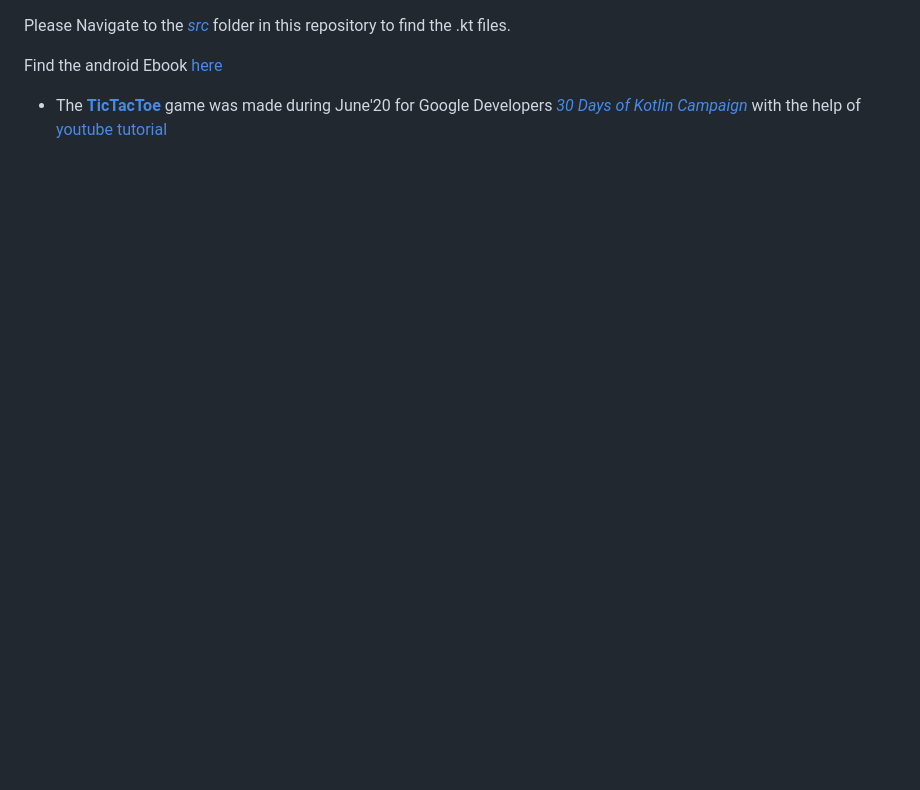
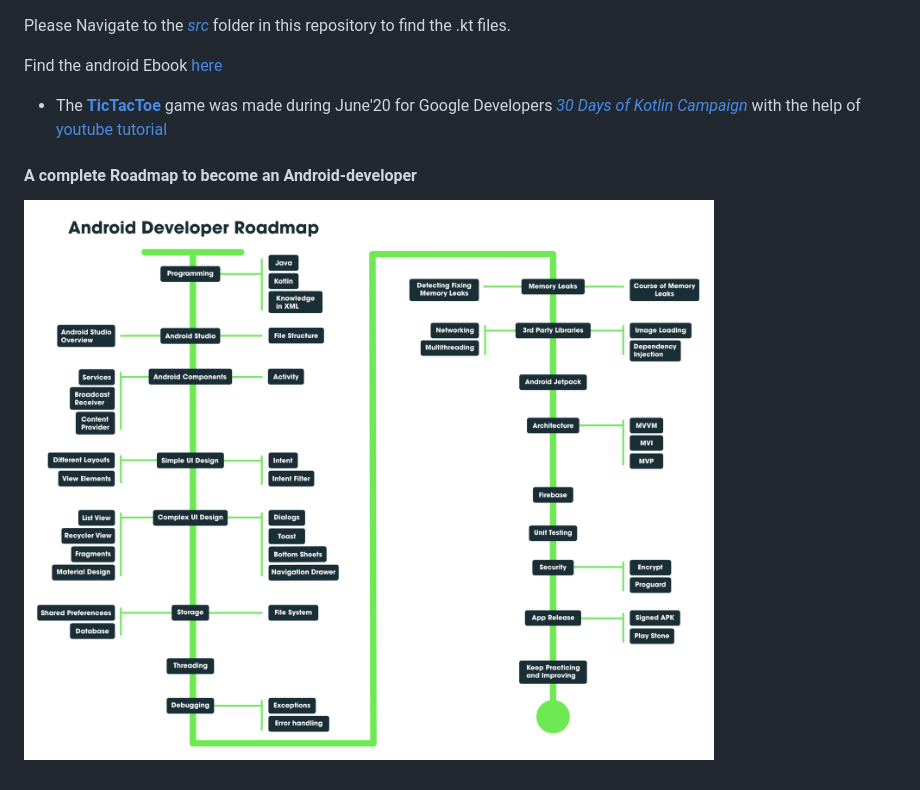
Before and after one commit to anubhavbagri/Kotlin-fundamental, a Markdown page: README.md, the part around the change. Rendered like a GitHub page; pictures changed too: roadmap.png (added); blank space fills up the shorter version.

Commit message:
added roadmap png

```diff
--- a/README.md
+++ b/README.md
@@ -3,3 +3,8 @@ Please Navigate to the [_src_](/src) folder in this repository to find the .kt f
 Find the android Ebook [here](https://coding-blocks-ebooks.github.io/blocks-of-android/)
 
 * The [**TicTacToe**](/TicTacToe) game was made during June'20 for Google Developers [_30 Days of Kotlin Campaign_](https://eventsonair.withgoogle.com/events/kotlin#) with the help of  [youtube tutorial](https://www.youtube.com/watch?v=Wekul3F8Zyk)
+
+
+#### A complete Roadmap to become an Android-developer
+
+![roadmap](roadmap.png)
```
Also changed, not shown: 1 other file.
